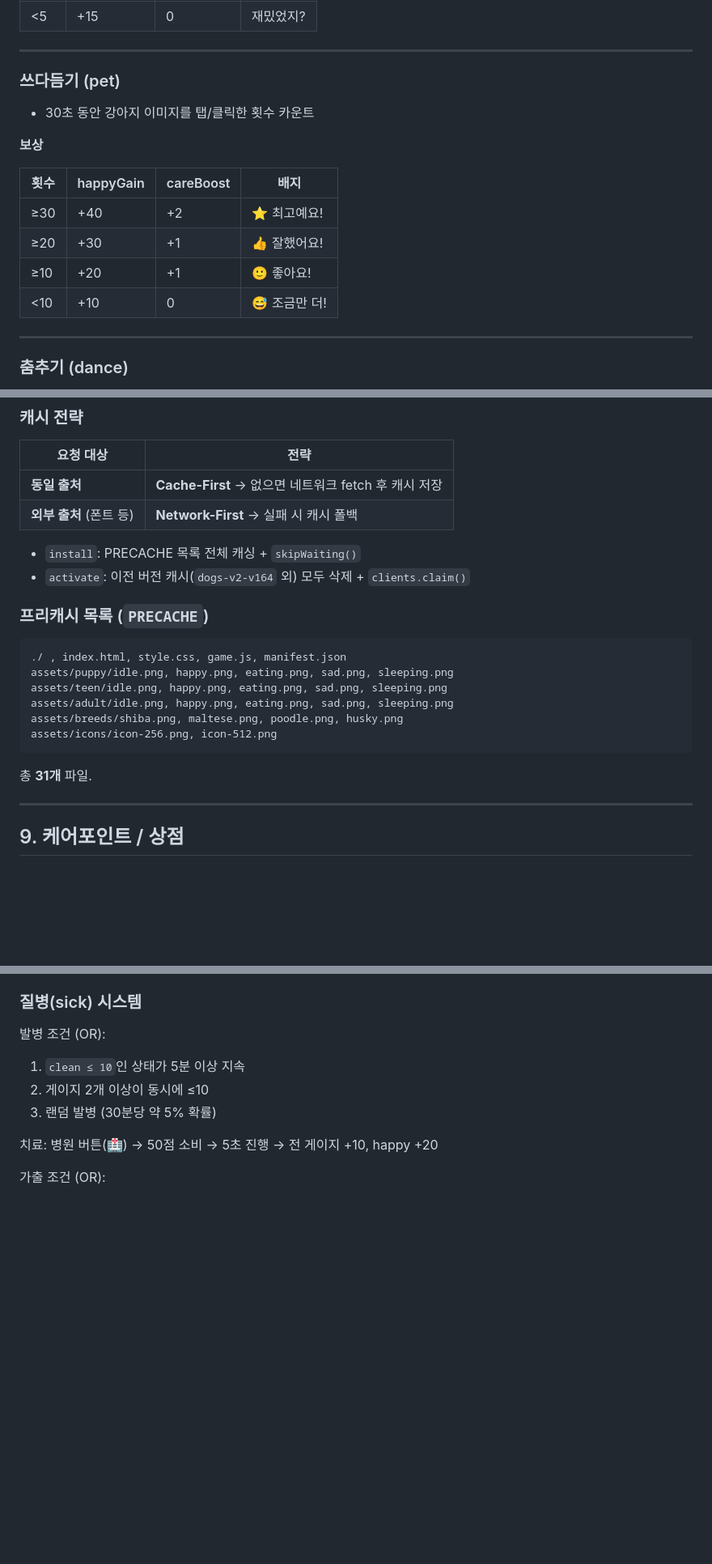
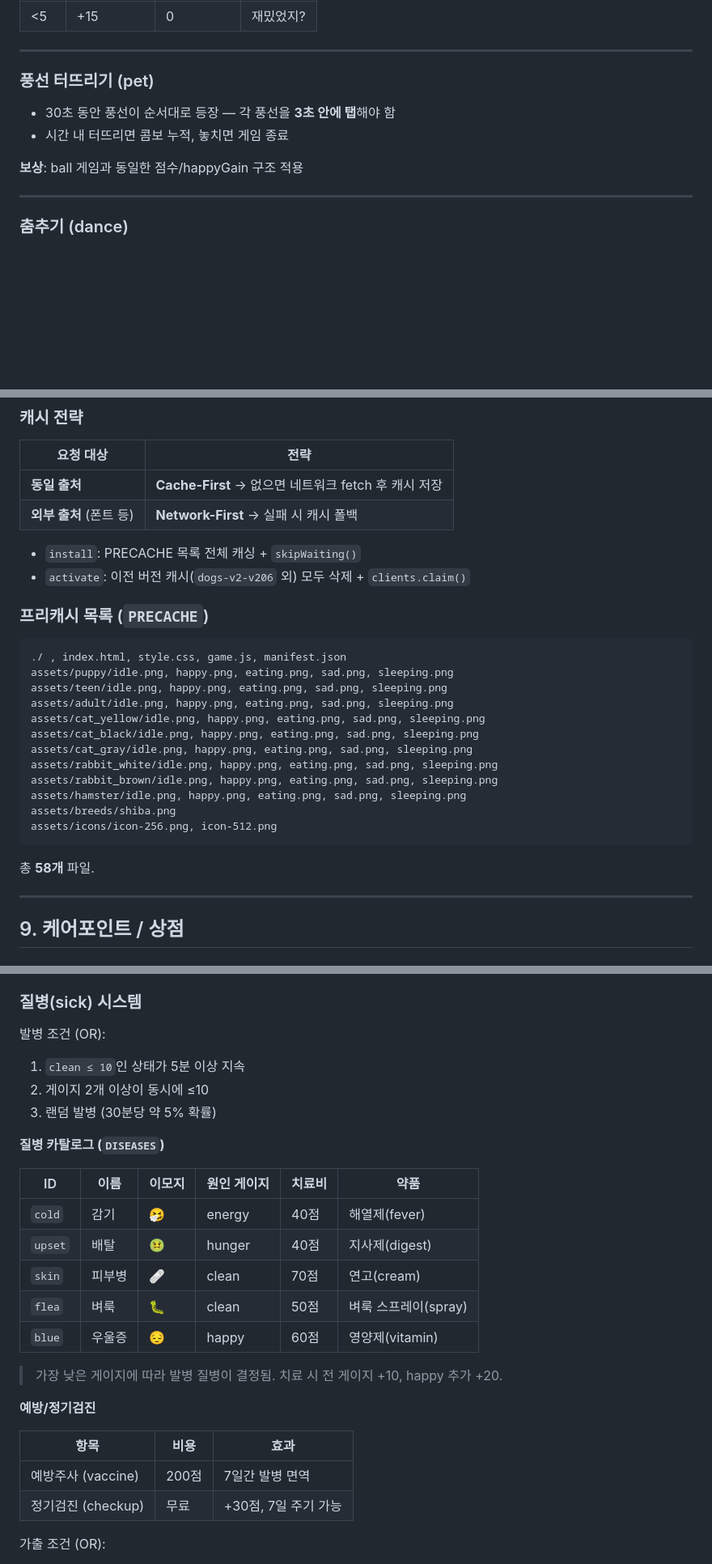
Before and after one commit to ParkMinKyu/dogs, a Markdown page: GAME_SPEC.md, 3 parts joined by grey strips. Shown at 81% size. Drawn GitHub-style; blank space fills up the shorter version.

````diff
--- a/GAME_SPEC.md
+++ b/GAME_SPEC.md
@@ -280,18 +281,12 @@ const STAGES = [
 
 ---
 
-### 쓰다듬기 (pet)
+### 풍선 터뜨리기 (pet)
 
-- 30초 동안 강아지 이미지를 탭/클릭한 횟수 카운트
+- 30초 동안 풍선이 순서대로 등장 — 각 풍선을 **3초 안에 탭**해야 함
+- 시간 내 터뜨리면 콤보 누적, 놓치면 게임 종료
 
-**보상**
-
-| 횟수 | happyGain | careBoost | 배지 |
-|---|---|---|---|
-| ≥30 | +40 | +2 | ⭐ 최고예요! |
-| ≥20 | +30 | +1 | 👍 잘했어요! |
-| ≥10 | +20 | +1 | 🙂 좋아요! |
-| <10 | +10 | 0 | 😅 조금만 더! |
+**보상**: ball 게임과 동일한 점수/happyGain 구조 적용
 
 ---
 
@@ -426,7 +421,7 @@ hard일 때 낑낑(`SOUNDS.whimper`), soft일 때 팡(`SOUNDS.bounce`) 사운드
 | **외부 출처** (폰트 등) | **Network-First** → 실패 시 캐시 폴백 |
 
 - `install`: PRECACHE 목록 전체 캐싱 + `skipWaiting()`
-- `activate`: 이전 버전 캐시(`dogs-v2-v164` 외) 모두 삭제 + `clients.claim()`
+- `activate`: 이전 버전 캐시(`dogs-v2-v206` 외) 모두 삭제 + `clients.claim()`
 
 ### 프리캐시 목록 (`PRECACHE`)
 
@@ -435,11 +430,17 @@ hard일 때 낑낑(`SOUNDS.whimper`), soft일 때 팡(`SOUNDS.bounce`) 사운드
 assets/puppy/idle.png, happy.png, eating.png, sad.png, sleeping.png
 assets/teen/idle.png, happy.png, eating.png, sad.png, sleeping.png
 assets/adult/idle.png, happy.png, eating.png, sad.png, sleeping.png
-assets/breeds/shiba.png, maltese.png, poodle.png, husky.png
+assets/cat_yellow/idle.png, happy.png, eating.png, sad.png, sleeping.png
+assets/cat_black/idle.png, happy.png, eating.png, sad.png, sleeping.png
+assets/cat_gray/idle.png, happy.png, eating.png, sad.png, sleeping.png
+assets/rabbit_white/idle.png, happy.png, eating.png, sad.png, sleeping.png
+assets/rabbit_brown/idle.png, happy.png, eating.png, sad.png, sleeping.png
+assets/hamster/idle.png, happy.png, eating.png, sad.png, sleeping.png
+assets/breeds/shiba.png
 assets/icons/icon-256.png, icon-512.png
 ```
 
-총 **31개** 파일.
+총 **58개** 파일.
 
 ---
 
@@ -533,7 +535,24 @@ TOD는 창문 내부(`.window-sky`) 시각에만 영향. 실내 방 배경색은
 2. 게이지 2개 이상이 동시에 ≤10
 3. 랜덤 발병 (30분당 약 5% 확률)
 
-치료: 병원 버튼(🏥) → 50점 소비 → 5초 진행 → 전 게이지 +10, happy +20
+**질병 카탈로그 (`DISEASES`)**
+
+| ID | 이름 | 이모지 | 원인 게이지 | 치료비 | 약품 |
+|---|---|---|---|---|---|
+| `cold` | 감기 | 🤧 | energy | 40점 | 해열제(fever) |
+| `upset` | 배탈 | 🤢 | hunger | 40점 | 지사제(digest) |
+| `skin` | 피부병 | 🩹 | clean | 70점 | 연고(cream) |
+| `flea` | 벼룩 | 🐛 | clean | 50점 | 벼룩 스프레이(spray) |
+| `blue` | 우울증 | 😔 | happy | 60점 | 영양제(vitamin) |
+
+> 가장 낮은 게이지에 따라 발병 질병이 결정됨. 치료 시 전 게이지 +10, happy 추가 +20.
+
+**예방/정기검진**
+
+| 항목 | 비용 | 효과 |
+|---|---|---|
+| 예방주사 (vaccine) | 200점 | 7일간 발병 면역 |
+| 정기검진 (checkup) | 무료 | +30점, 7일 주기 가능 |
 
 가출 조건 (OR):
 - 게이지 3개 이상 0인 상태가 15분 지속
````
Also changed, not shown: other parts of GAME_SPEC.md (+11 -9 lines), README.md (+4 -4 lines), plans/v2_implementation_notes.md (+8 -8 lines).
